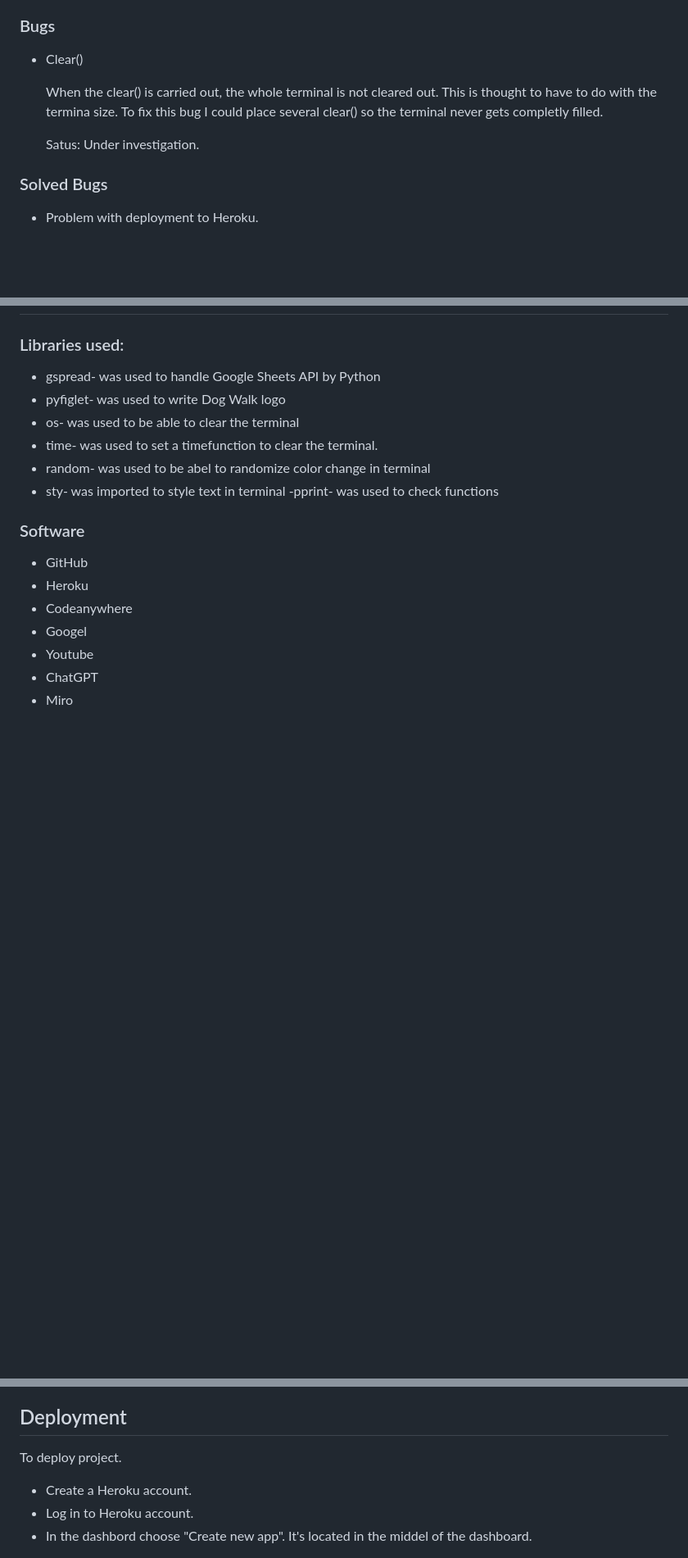
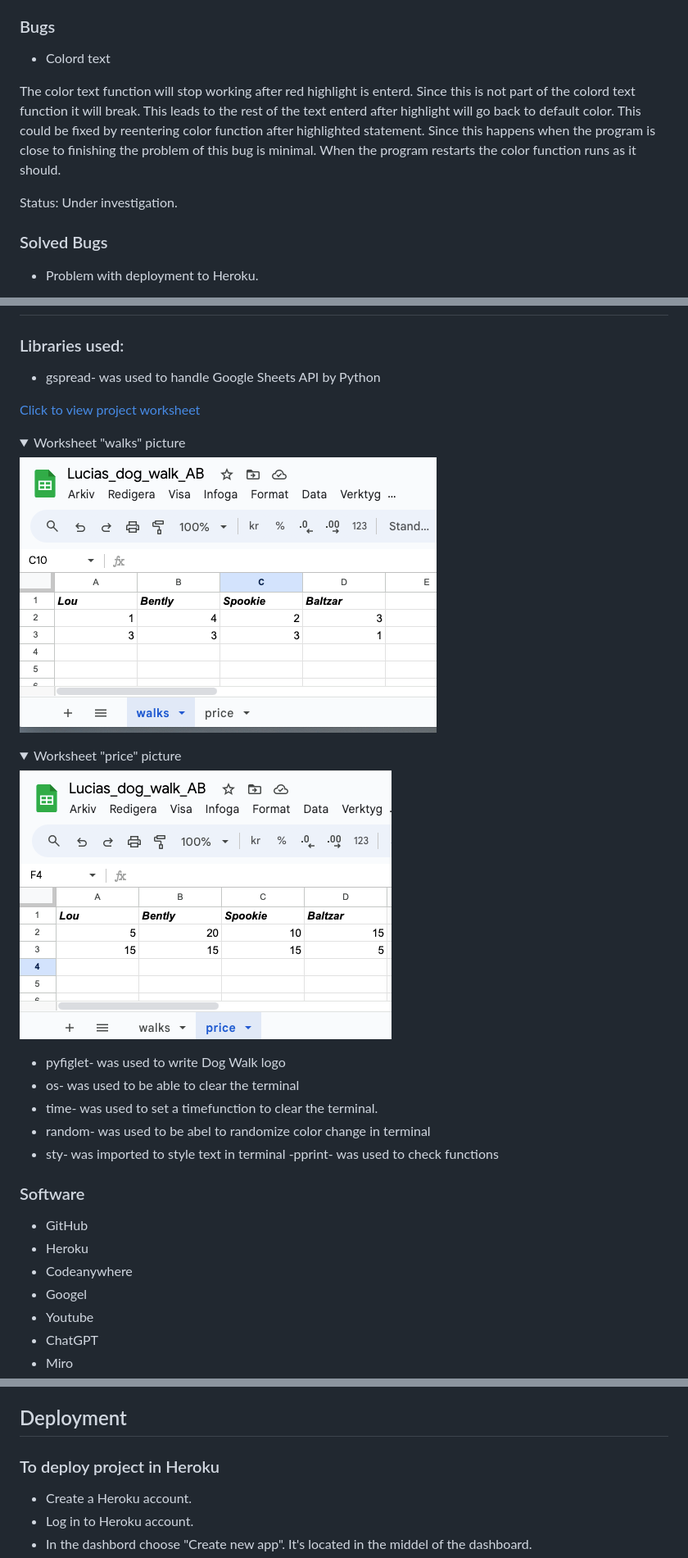
Before and after one commit to ElinaBoman/lucias_dog_walk_AB, a Markdown page: README.md, 3 parts joined by grey strips. Shown: that part at 82% size. GitHub-like rendering; pictures changed too: docs/price.png (added), docs/walks.png (added); folded sections open; blank space fills up the shorter version.

```diff
--- a/README.md
+++ b/README.md
@@ -113,11 +115,12 @@ When information is imported from the worksheet, it reads as a List by dafault.
 - Exit function will close the program
 
 ### Bugs
- - Clear()
 
-    When the clear() is carried out, the whole terminal is not cleared out. This is thought to have to do with the termina size. To fix this bug I could place several clear() so the terminal never gets completly filled.
+- Colord text
 
-    Satus: Under investigation.
+The color text function will stop working after red highlight is enterd. Since this is not part of the colord text function it will break. This leads to the rest of the text enterd after highlight will go back to default color. This could be fixed by reentering color function after highlighted statement. Since this happens when the program is close to finishing the problem of this bug is minimal. When the program restarts the color function runs as it should.
+
+Status: Under investigation.
 
 ### Solved Bugs
 - Problem with deployment to Heroku.
@@ -148,6 +151,18 @@ When information is imported from the worksheet, it reads as a List by dafault.
 ### Libraries used:
 
 - gspread- was used to handle Google Sheets API by Python
+
+[Click to view project worksheet](https://docs.google.com/spreadsheets/d/1-z2f1tkFrZtLMJW0q38bZneJiyy5Eo5amcbG16H9BkQ/edit#gid=1820810552)
+<details>
+  <summary>Worksheet "walks" picture</summary>
+  <img src="docs/walks.png" alt="Worksheet walks picture">
+</details>
+<details>
+  <summary>Worksheet "price" picture</summary>
+  <img src="docs/price.png" alt="Worksheet price picture">
+</details>
+
+
 - pyfiglet- was used to write Dog Walk logo
 - os- was used to be able to clear the terminal
 - time- was used to set a timefunction to clear the terminal.
@@ -164,7 +179,7 @@ When information is imported from the worksheet, it reads as a List by dafault.
 - Miro
 
 ## Deployment
-To deploy project.
+### To deploy project in Heroku
 
 - Create a Heroku account.
 - Log in to Heroku account.
```
Also changed, not shown: other parts of README.md (+25 -14 lines), 1 other file.
